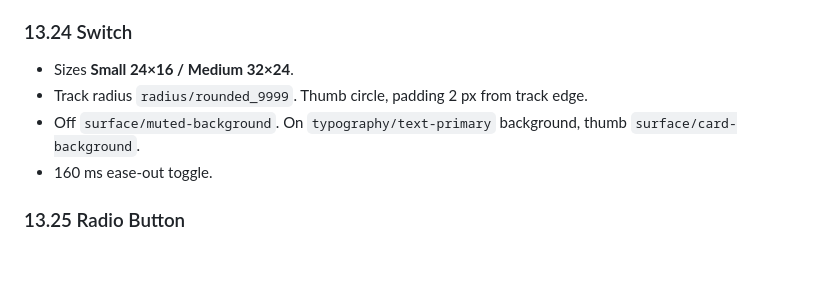
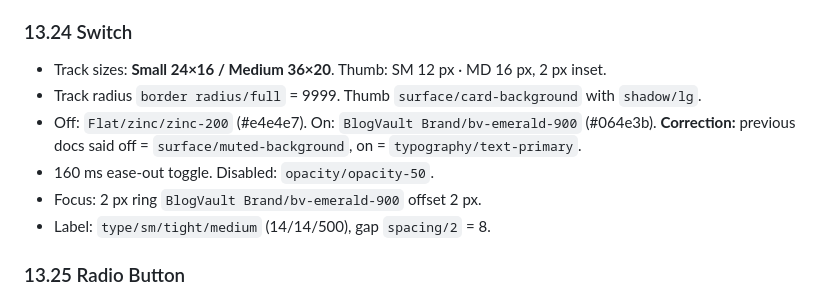
Before and after one commit to nilanjan-cmyk/horizon-ds-guidelines, a Markdown page: Guidelines_Product Design.md, the part around the change. Rendered like a GitHub page; blank space fills up the shorter version.

Commit message:
auto: 2026-05-15 16:11:46

```diff
--- a/Guidelines_Product Design.md
+++ b/Guidelines_Product Design.md
@@ -530,10 +530,12 @@ This section documents every component page in the Horizon DS. Each entry covers
 
 ### 13.24 Switch
 
-- Sizes **Small 24×16 / Medium 32×24**.
-- Track radius `radius/rounded_9999`. Thumb circle, padding 2 px from track edge.
-- Off `surface/muted-background`. On `typography/text-primary` background, thumb `surface/card-background`.
-- 160 ms ease-out toggle.
+- Track sizes: **Small 24×16 / Medium 36×20**. Thumb: SM 12 px · MD 16 px, 2 px inset.
+- Track radius `border radius/full` = 9999. Thumb `surface/card-background` with `shadow/lg`.
+- Off: `Flat/zinc/zinc-200` (#e4e4e7). On: `BlogVault Brand/bv-emerald-900` (#064e3b). **Correction:** previous docs said off = `surface/muted-background`, on = `typography/text-primary`.
+- 160 ms ease-out toggle. Disabled: `opacity/opacity-50`.
+- Focus: 2 px ring `BlogVault Brand/bv-emerald-900` offset 2 px.
+- Label: `type/sm/tight/medium` (14/14/500), gap `spacing/2` = 8.
 
 ### 13.25 Radio Button
 
```
